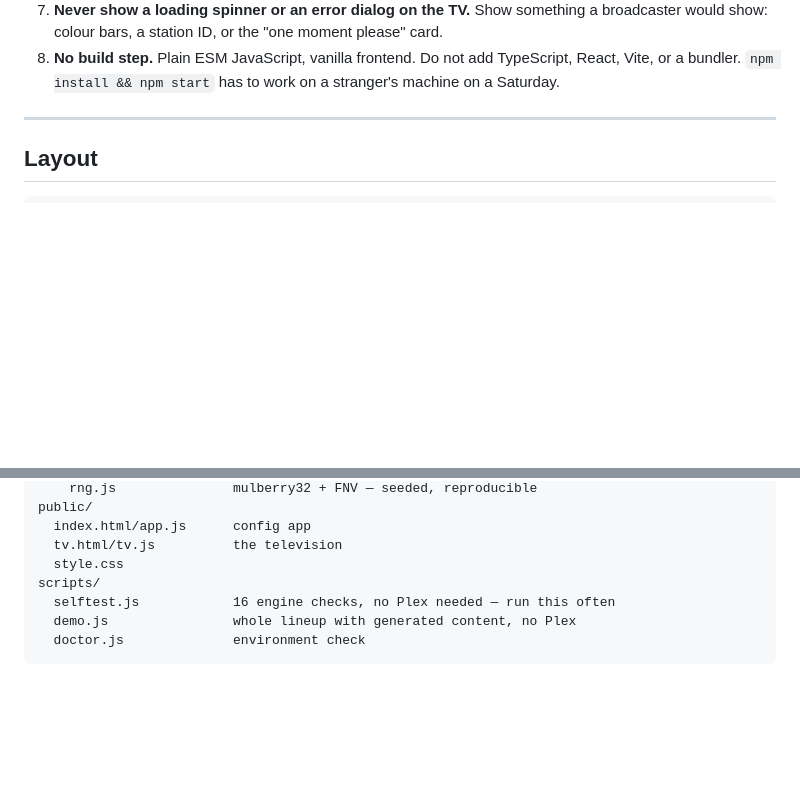
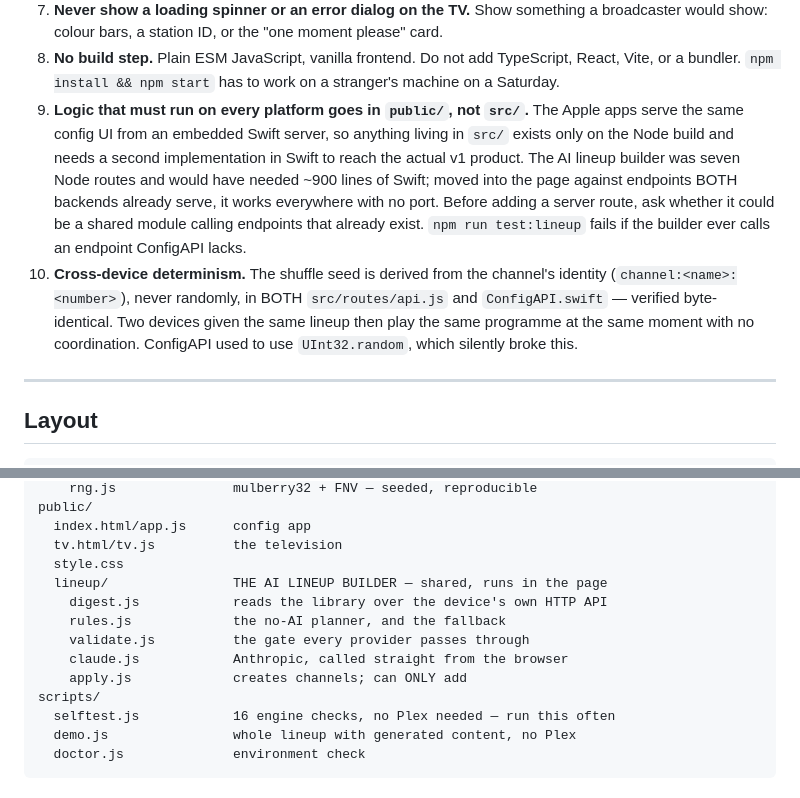
Before and after one commit to sonicstarz/dumbtv, a Markdown page: CLAUDE.md, 2 parts joined by grey strips. Rendered like a GitHub page; blank space fills up the shorter version.

```diff
--- a/CLAUDE.md
+++ b/CLAUDE.md
@@ -57,6 +57,21 @@ Re-derive from the clock instead.
 8. **No build step.** Plain ESM JavaScript, vanilla frontend. Do not add
    TypeScript, React, Vite, or a bundler. `npm install && npm start` has to
    work on a stranger's machine on a Saturday.
+9. **Logic that must run on every platform goes in `public/`, not `src/`.**
+   The Apple apps serve the same config UI from an embedded Swift server, so
+   anything living in `src/` exists only on the Node build and needs a second
+   implementation in Swift to reach the actual v1 product. The AI lineup
+   builder was seven Node routes and would have needed ~900 lines of Swift;
+   moved into the page against endpoints BOTH backends already serve, it works
+   everywhere with no port. Before adding a server route, ask whether it could
+   be a shared module calling endpoints that already exist. `npm run
+   test:lineup` fails if the builder ever calls an endpoint ConfigAPI lacks.
+10. **Cross-device determinism.** The shuffle seed is derived from the
+   channel's identity (`channel:<name>:<number>`), never randomly, in BOTH
+   `src/routes/api.js` and `ConfigAPI.swift` — verified byte-identical. Two
+   devices given the same lineup then play the same programme at the same
+   moment with no coordination. ConfigAPI used to use `UInt32.random`, which
+   silently broke this.
 
 ---
 
@@ -87,6 +102,12 @@ public/
   index.html/app.js      config app
   tv.html/tv.js          the television
   style.css
+  lineup/                THE AI LINEUP BUILDER — shared, runs in the page
+    digest.js            reads the library over the device's own HTTP API
+    rules.js             the no-AI planner, and the fallback
+    validate.js          the gate every provider passes through
+    claude.js            Anthropic, called straight from the browser
+    apply.js             creates channels; can ONLY add
 scripts/
   selftest.js            16 engine checks, no Plex needed — run this often
   demo.js                whole lineup with generated content, no Plex
```
Also changed, not shown: docs/ai-lineup-builder.md (+24 -0 lines), docs/headend.md (added, +210 -0 lines).
